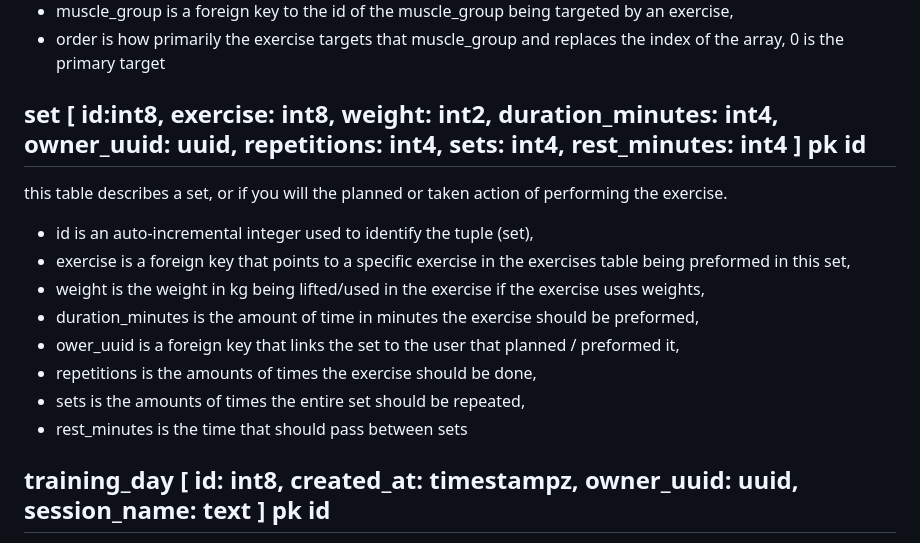
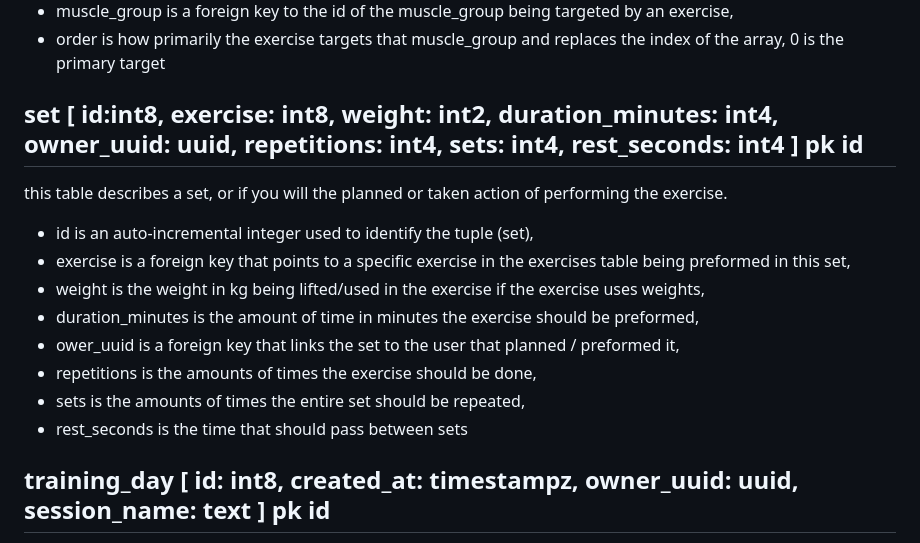
Before and after one commit to kodsmed/1DV-050E-Muscle, a Markdown page: documents/Database.md, the part around the change. GitHub-like rendering.

Commit message:
feat change set.rest_minutes to set.rest_seconds

```diff
--- a/documents/Database.md
+++ b/documents/Database.md
@@ -31,7 +31,7 @@ and consequently replaces the previous array muscle_groups in exercises. The cha
 - muscle_group is a foreign key to the id of the muscle_group being targeted by an exercise,
 - order is how primarily the exercise targets that muscle_group and replaces the index of the array, 0 is the primary target
 
-## set [ id:int8, exercise: int8, weight: int2, duration_minutes: int4, owner_uuid: uuid, repetitions: int4, sets: int4, rest_minutes: int4 ] pk id
+## set [ id:int8, exercise: int8, weight: int2, duration_minutes: int4, owner_uuid: uuid, repetitions: int4, sets: int4, rest_seconds: int4 ] pk id
 
 this table describes a set, or if you will the planned or taken action of performing the exercise.
 
@@ -42,7 +42,7 @@ this table describes a set, or if you will the planned or taken action of perfor
 - ower_uuid is a foreign key that links the set to the user that planned / preformed it,
 - repetitions is the amounts of times the exercise should be done,
 - sets is the amounts of times the entire set should be repeated,
-- rest_minutes is the time that should pass between sets
+- rest_seconds is the time that should pass between sets
 
 ## training_day [ id: int8, created_at: timestampz, owner_uuid: uuid, session_name: text ] pk id
 
```
